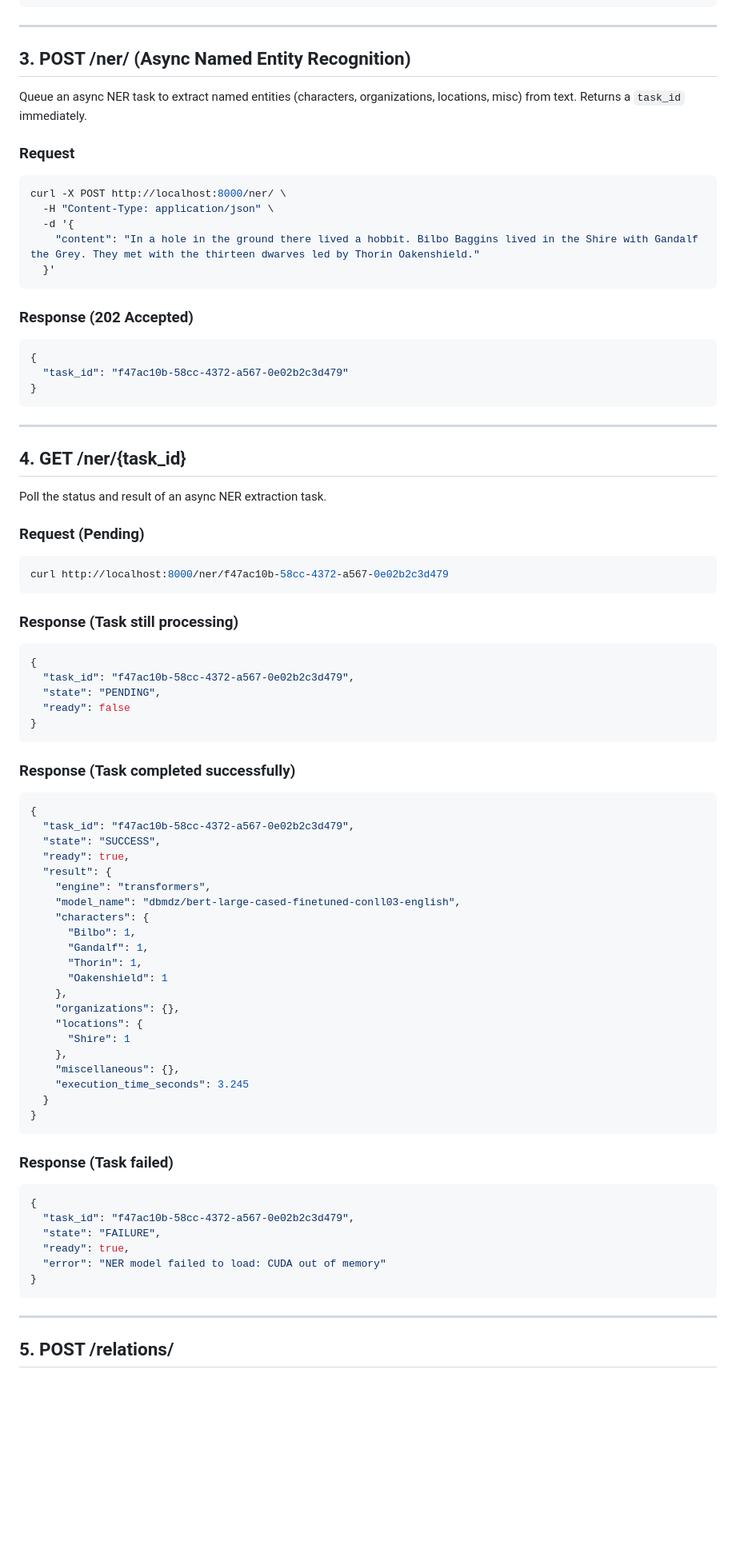
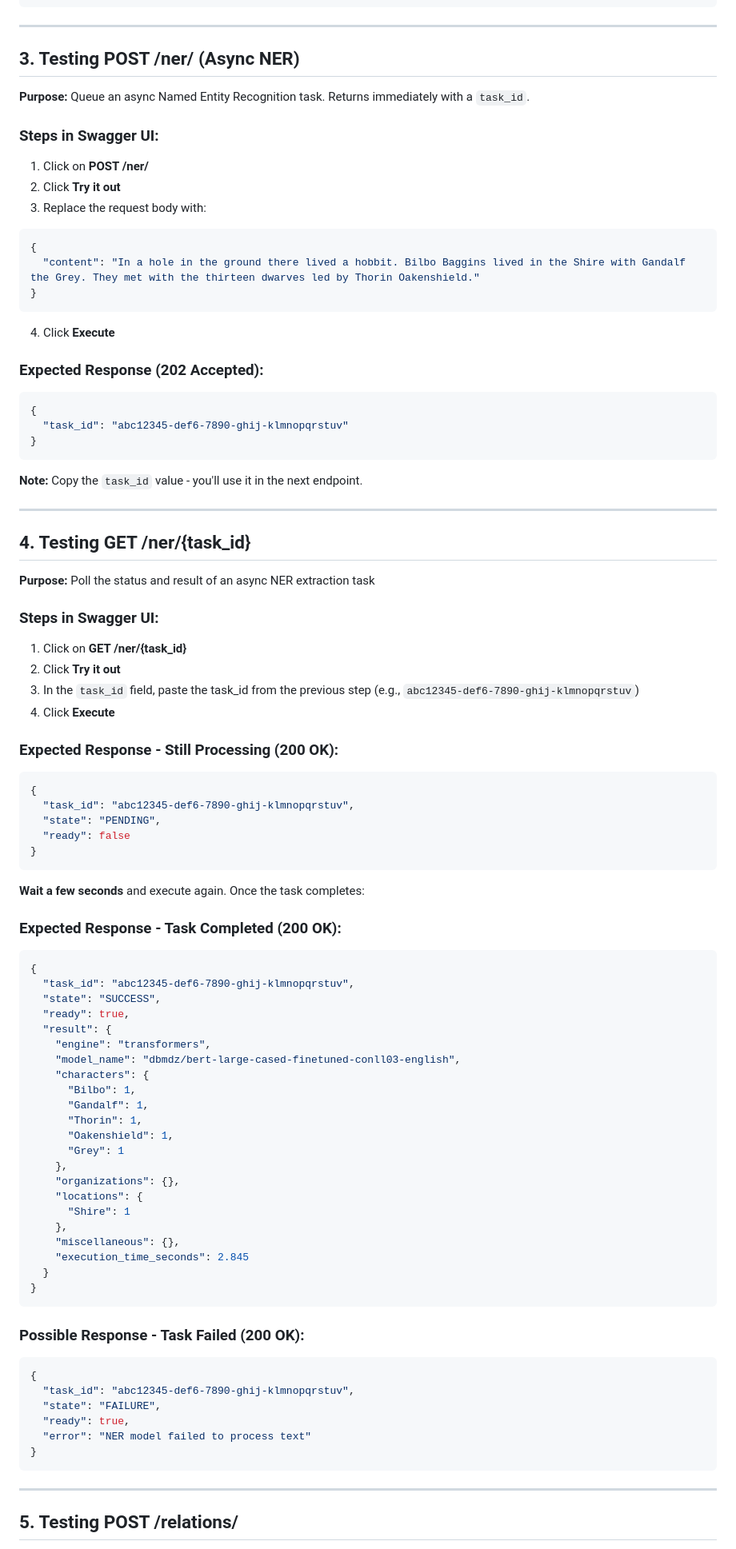
Before and after one commit to stokuj/storyshelf, a Markdown page: nlp-service/REQUEST_EXAMPLES.md, the part around one of its changes. Shown at 80% size. Drawn GitHub-style; blank space fills up the shorter version.

````diff
--- a/nlp-service/REQUEST_EXAMPLES.md
+++ b/nlp-service/REQUEST_EXAMPLES.md
@@ -79,55 +79,57 @@ curl -X POST http://localhost:8000/find-pairs/ \
 
 ---
 
-## 3. POST /ner/ (Async Named Entity Recognition)
+## 3. Testing POST /ner/ (Async NER)
 
-Queue an async NER task to extract named entities (characters, organizations, locations, misc) from text. Returns a `task_id` immediately.
+**Purpose:** Queue an async Named Entity Recognition task. Returns immediately with a `task_id`.
 
-### Request
-
-```bash
-curl -X POST http://localhost:8000/ner/ \
-  -H "Content-Type: application/json" \
-  -d '{
-    "content": "In a hole in the ground there lived a hobbit. Bilbo Baggins lived in the Shire with Gandalf the Grey. They met with the thirteen dwarves led by Thorin Oakenshield."
-  }'
-```
-
-### Response (202 Accepted)
-
+### Steps in Swagger UI:
+1. Click on **POST /ner/**
+2. Click **Try it out**
+3. Replace the request body with:
 ```json
 {
-  "task_id": "f47ac10b-58cc-4372-a567-0e02b2c3d479"
+  "content": "In a hole in the ground there lived a hobbit. Bilbo Baggins lived in the Shire with Gandalf the Grey. They met with the thirteen dwarves led by Thorin Oakenshield."
+}
+```
+4. Click **Execute**
+
+### Expected Response (202 Accepted):
+```json
+{
+  "task_id": "abc12345-def6-7890-ghij-klmnopqrstuv"
 }
 ```
 
+**Note:** Copy the `task_id` value - you'll use it in the next endpoint.
+
 ---
 
-## 4. GET /ner/{task_id}
+## 4. Testing GET /ner/{task_id}
 
-Poll the status and result of an async NER extraction task.
+**Purpose:** Poll the status and result of an async NER extraction task
 
-### Request (Pending)
+### Steps in Swagger UI:
+1. Click on **GET /ner/{task_id}**
+2. Click **Try it out**
+3. In the `task_id` field, paste the task_id from the previous step (e.g., `abc12345-def6-7890-ghij-klmnopqrstuv`)
+4. Click **Execute**
 
-```bash
-curl http://localhost:8000/ner/f47ac10b-58cc-4372-a567-0e02b2c3d479
-```
-
-### Response (Task still processing)
-
+### Expected Response - Still Processing (200 OK):
 ```json
 {
-  "task_id": "f47ac10b-58cc-4372-a567-0e02b2c3d479",
+  "task_id": "abc12345-def6-7890-ghij-klmnopqrstuv",
   "state": "PENDING",
   "ready": false
 }
 ```
 
-### Response (Task completed successfully)
+**Wait a few seconds** and execute again. Once the task completes:
 
+### Expected Response - Task Completed (200 OK):
 ```json
 {
-  "task_id": "f47ac10b-58cc-4372-a567-0e02b2c3d479",
+  "task_id": "abc12345-def6-7890-ghij-klmnopqrstuv",
   "state": "SUCCESS",
   "ready": true,
   "result": {
@@ -137,30 +139,30 @@ curl http://localhost:8000/ner/f47ac10b-58cc-4372-a567-0e02b2c3d479
       "Bilbo": 1,
       "Gandalf": 1,
       "Thorin": 1,
-      "Oakenshield": 1
+      "Oakenshield": 1,
+      "Grey": 1
     },
     "organizations": {},
     "locations": {
       "Shire": 1
     },
     "miscellaneous": {},
-    "execution_time_seconds": 3.245
+    "execution_time_seconds": 2.845
   }
 }
 ```
 
-### Response (Task failed)
-
+### Possible Response - Task Failed (200 OK):
 ```json
 {
-  "task_id": "f47ac10b-58cc-4372-a567-0e02b2c3d479",
+  "task_id": "abc12345-def6-7890-ghij-klmnopqrstuv",
   "state": "FAILURE",
   "ready": true,
-  "error": "NER model failed to load: CUDA out of memory"
+  "error": "NER model failed to process text"
 }
 ```
 
 ---
 
-## 5. POST /relations/
+## 5. Testing POST /relations/
 
````
Also changed, not shown: other parts of nlp-service/REQUEST_EXAMPLES.md (+77 -58 lines).
